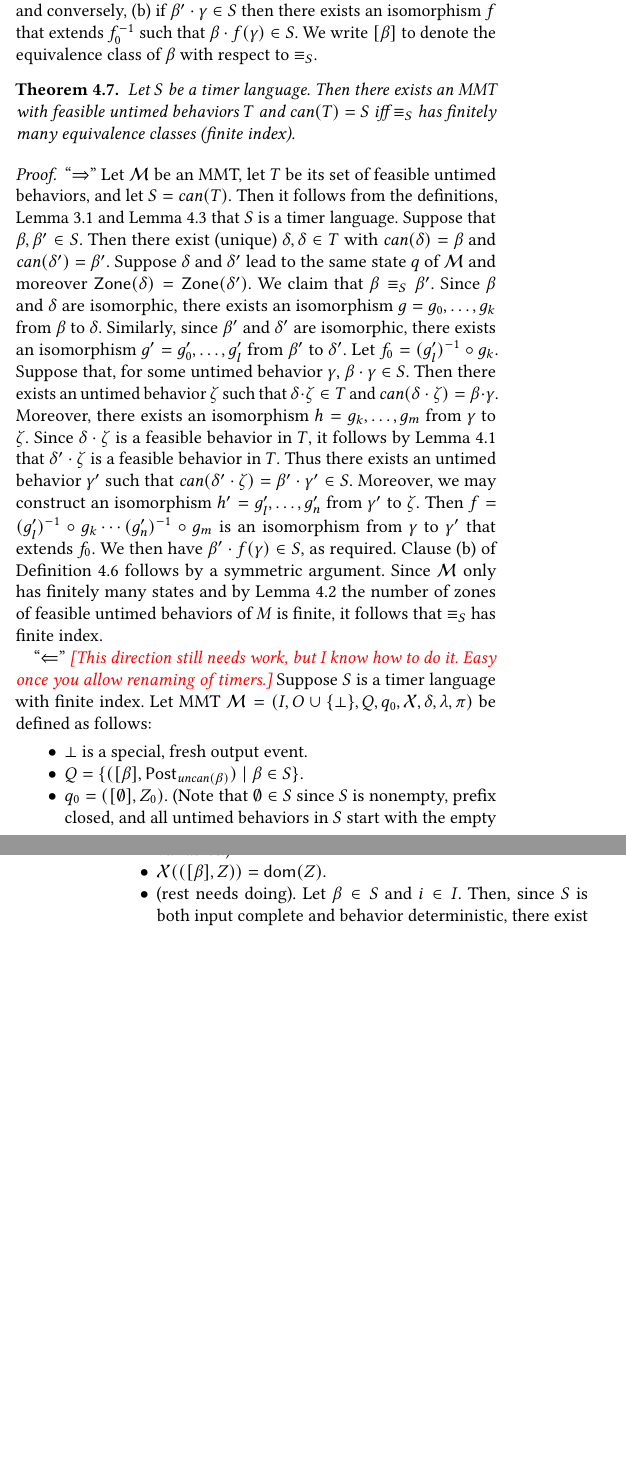
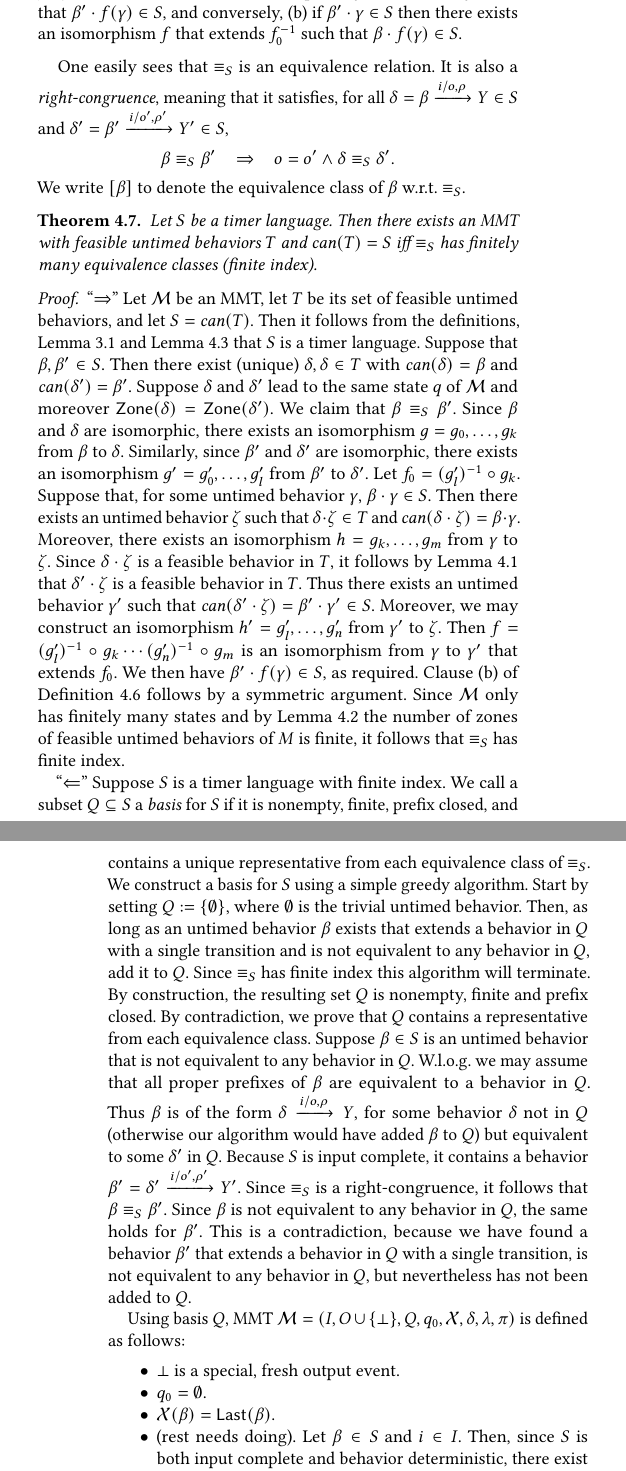
Before and after one commit to bengt-jonsson/learning-timers, a LaTeX paper (main.tex, which reads myhillnerode.tex): two parts of the columns of pages 10 and 11 of 15, joined at a grey line, cut so that both start at the same text, the shorter picture padded with empty space. Compiled offline with pdfLaTeX.

Commit message:
progress with Myhill Nerode

```diff
--- a/myhillnerode.tex
+++ b/myhillnerode.tex
@@ -31,8 +31,14 @@ Then $\beta$ and $\beta'$ are \emph{equivalent}, written $\beta \equiv_S \beta'$
 $f_0 : X \to X'$ such that for any untimed behavior $\gamma$:
 (a) if $\beta \cdot \gamma \in S$ then there exists an isomorphism $f$ that extends $f_0$ such that $\beta' \cdot f(\gamma) \in S$, and conversely,
 (b) if $\beta' \cdot \gamma \in S$ then there exists an isomorphism $f$ that extends $f_0^{-1}$ such that $\beta \cdot f(\gamma) \in S$.
-We write $[\beta]$ to denote the equivalence class of $\beta$ with respect to $\equiv_S$.
 \end{definition}
+
+One easily sees that $\equiv_S$ is an equivalence relation. It is also a \emph{right-congruence}, meaning that it satisfies,
+for all $\delta = \beta \xrightarrow{i/o, \rho} Y \in S$ and $\delta' = \beta' \xrightarrow{i/o', \rho'} Y' \in S$,
+\begin{eqnarray*}
+\beta \equiv_S \beta' & \Rightarrow & o = o' \wedge \delta \equiv_S \delta'.
+\end{eqnarray*}
+We write $[\beta]$ to denote the equivalence class of $\beta$ w.r.t.\  $\equiv_S$.
 
 \begin{theorem}
 \label{Myhill Nerode}
@@ -66,19 +72,31 @@ Since $\M$ only has finitely many states and by Lemma~\ref{lemma finitely many z
 untimed behaviors of $M$ is finite, it follows that $\equiv_S$ has finite index.
 
 ``$\Leftarrow$''
-\todofv{This direction still needs work, but I know how to do it. Easy once you allow renaming of timers.}
 Suppose $S$ is a timer language with finite index.
-Let MMT $\M = (I, O \cup \{ \perp \}, Q, q_0, \vars, \delta, \lambda, \remap)$ be defined as follows:
+We call a subset $Q \subseteq S$ a \emph{basis} for $S$ if it is nonempty, finite, prefix closed, and contains a unique representative from
+each equivalence class of $\equiv_S$.
+We construct a basis for $S$ using a simple greedy algorithm. Start by setting $Q := \{ \emptyset \}$, where $\emptyset$ is the trivial untimed behavior. Then, as long as an untimed behavior $\beta$ exists that extends a behavior in $Q$ with a single transition and
+is not equivalent to any behavior in $Q$, add it to $Q$.  Since $\equiv_S$ has finite index this algorithm will terminate.
+By construction, the resulting set $Q$ is nonempty, finite and prefix closed.
+By contradiction, we prove that $Q$ contains a representative from each equivalence class.
+Suppose $\beta \in S$ is an untimed behavior that is not equivalent to any behavior in $Q$.
+W.l.o.g.\ we may assume that all proper prefixes of $\beta$ are equivalent to a behavior in $Q$.
+Thus $\beta$ is of the form $\delta \xrightarrow{i/o, \rho} Y$, for some behavior $\delta$ not in $Q$ (otherwise our algorithm would
+have added $\beta$ to $Q$) but equivalent to some $\delta'$ in $Q$.
+Because $S$ is input complete, it contains a behavior $\beta' = \delta' \xrightarrow{i/o', \rho'} Y'$.
+Since $\equiv_S$ is a right-congruence, it follows that $\beta \equiv_S \beta'$.
+Since $\beta$ is not equivalent to any behavior in $Q$, the same holds for $\beta'$.
+This is a contradiction, because we have found a behavior $\beta'$ that extends a behavior in $Q$ with a single transition,
+is not equivalent to any behavior in $Q$, but nevertheless has not been added to $Q$.
+
+Using basis $Q$, MMT $\M = (I, O \cup \{ \perp \}, Q, q_0, \vars, \delta, \lambda, \remap)$ is defined as follows:
 \begin{itemize}
 \item
 $\perp$ is a special, fresh output event.
 \item
-$Q = \{ ( [\beta], \Post_{\uncan{\beta}}) \mid \beta \in S \}$.
+$q_0 = \emptyset$.
 \item
-$q_0 = ([\emptyset], Z_0)$. (Note that $\emptyset \in S$ since $S$ is nonempty, prefix closed, and all untimed behaviors in $S$ start
-with the empty set of timers; $Z_0$ is the unique zone for the empty set of variables.)
-\item
-$\varsof{([\beta], Z)} = \domof{Z}$.
+$\varsof{\beta} = \Last{\beta}$.
 \item
 (rest needs doing). Let $\beta \in S$ and $i \in I$. Then, since $S$ is both input complete and behavior deterministic, there exist unique
 $o$, $\rho$ and $Y$ such that $\beta' = \beta \xrightarrow{i/o, \rho} Y \in S$.
```
Also changed, not shown: algorithm.tex (+3 -3 lines), myhillnerode.tex (4 more changed lines).
